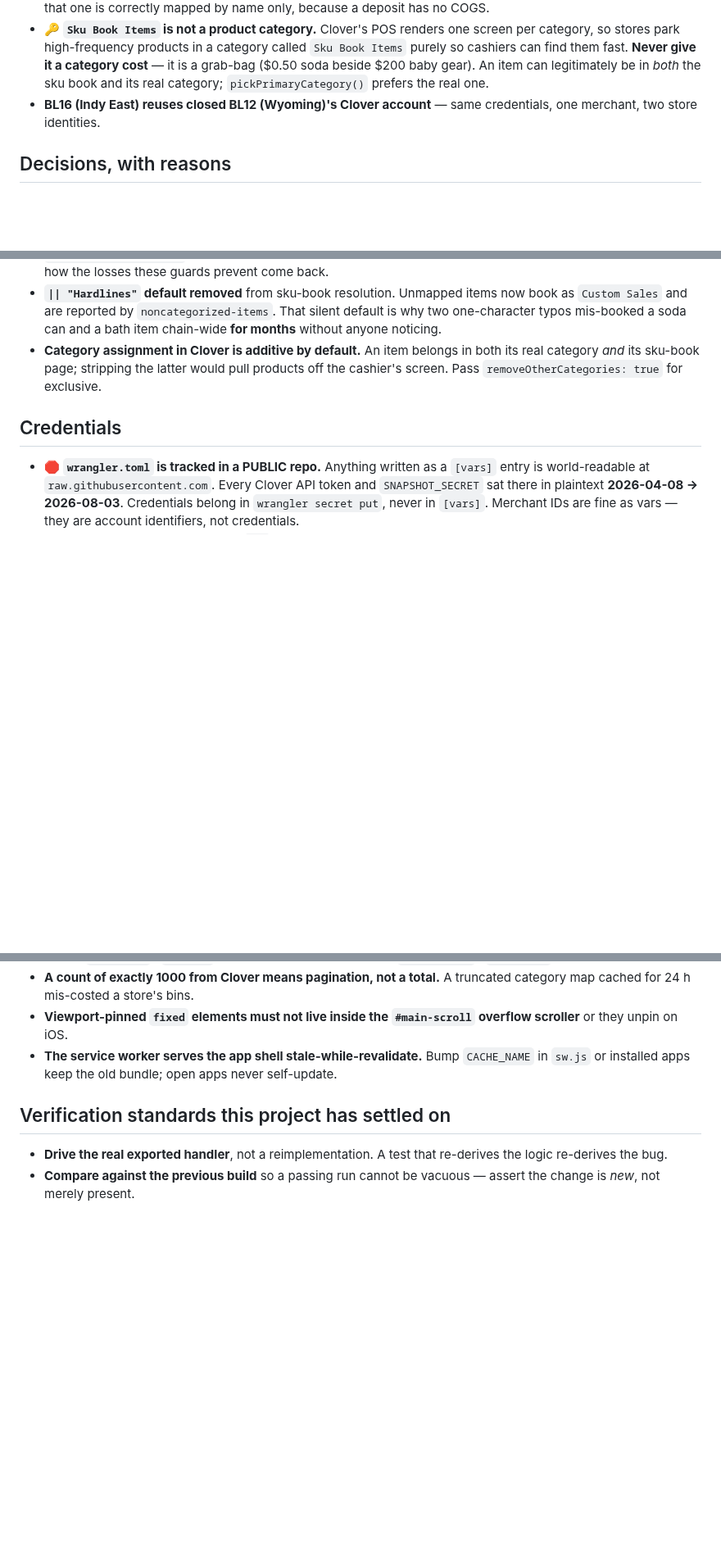
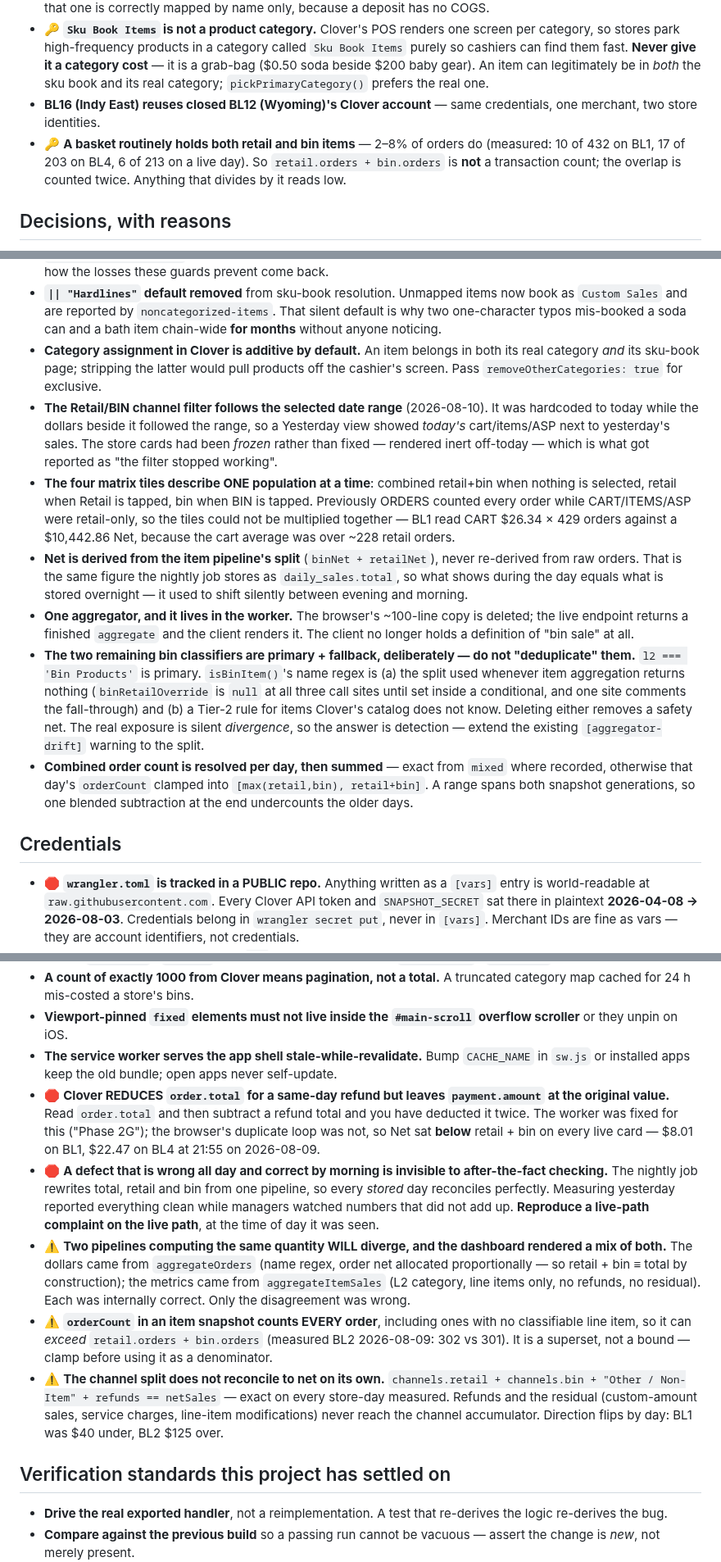
Before and after one commit to Droidan1/labor-dashboard, a Markdown page: MEMORY.md, 3 parts joined by grey strips. Shown at 82% size. Drawn GitHub-style; blank space fills up the shorter version.

Commit message:
MEMORY: record the channel-reconciliation work
Domain fact: a basket routinely holds both retail and bin items (2-8%),
so retail.orders + bin.orders is not a transaction count.

Decisions: the channel filter follows the selected range; the four
matrix tiles describe one population at a time; Net derives from the
item pipeline's split; one aggregator, in the worker; the two remaining
bin classifiers are primary + fallback and must NOT be collapsed;
combined order count resolves per day then sums.

Traps: Clover reduces order.total on a same-day refund but leaves
payment.amount; a defect that is wrong all day and correct by morning is
invisible to after-the-fact checking; two pipelines computing the same
quantity will diverge and the dashboard rendered a mix; snapshot
orderCount is a superset that can exceed both channel counts; the
channel split does not reconcile to net on its own.

Verification: a consistency identity needs an absolute anchor; a fixture
outside the code's time window is silently skipped; confirm a mutation
landed in the region you meant to break; a fixture supplying a value
pre-computed cannot test the code that produces it; stub the platform,
not the code.

Co-Authored-By: Claude Opus 5 <noreply@anthropic.com>

```diff
--- a/MEMORY.md
+++ b/MEMORY.md
@@ -11,6 +11,7 @@ _Deeper per-topic notes are in Claude's auto-memory at `~/.claude/projects/-User
 - 🔑 **This is a liquidation / bargain retailer.** Goods arrive by the lot, so a **99% gross margin is normal**, not a data error. Conventional retail intuition about "believable" margins does not apply. The real signal of a bad cost mapping is a **negative** margin — a refundable bottle deposit priced against a beverage cost read −710%, and that one is correctly mapped by name only, because a deposit has no COGS.
 - 🔑 **`Sku Book Items` is not a product category.** Clover's POS renders one screen per category, so stores park high-frequency products in a category called `Sku Book Items` purely so cashiers can find them fast. **Never give it a category cost** — it is a grab-bag ($0.50 soda beside $200 baby gear). An item can legitimately be in *both* the sku book and its real category; `pickPrimaryCategory()` prefers the real one.
 - **BL16 (Indy East) reuses closed BL12 (Wyoming)'s Clover account** — same credentials, one merchant, two store identities.
+- 🔑 **A basket routinely holds both retail and bin items** — 2–8% of orders do (measured: 10 of 432 on BL1, 17 of 203 on BL4, 6 of 213 on a live day). So `retail.orders + bin.orders` is **not** a transaction count; the overlap is counted twice. Anything that divides by it reads low.
 
 ## Decisions, with reasons
 
@@ -23,6 +24,12 @@ _Deeper per-topic notes are in Claude's auto-memory at `~/.claude/projects/-User
 - **One implementation of each data-loss guard.** The per-date fetch/guard/write body lives in `rebuildItemSnapshot()`, shared by the backfill and the repair. Two copies of a guard drift, and drift is precisely how the losses these guards prevent come back.
 - **`|| "Hardlines"` default removed** from sku-book resolution. Unmapped items now book as `Custom Sales` and are reported by `noncategorized-items`. That silent default is why two one-character typos mis-booked a soda can and a bath item chain-wide **for months** without anyone noticing.
 - **Category assignment in Clover is additive by default.** An item belongs in both its real category *and* its sku-book page; stripping the latter would pull products off the cashier's screen. Pass `removeOtherCategories: true` for exclusive.
+- **The Retail/BIN channel filter follows the selected date range** (2026-08-10). It was hardcoded to today while the dollars beside it followed the range, so a Yesterday view showed *today's* cart/items/ASP next to yesterday's sales. The store cards had been *frozen* rather than fixed — rendered inert off-today — which is what got reported as "the filter stopped working".
+- **The four matrix tiles describe ONE population at a time**: combined retail+bin when nothing is selected, retail when Retail is tapped, bin when BIN is tapped. Previously ORDERS counted every order while CART/ITEMS/ASP were retail-only, so the tiles could not be multiplied together — BL1 read CART $26.34 × 429 orders against a $10,442.86 Net, because the cart average was over ~228 retail orders.
+- **Net is derived from the item pipeline's split** (`binNet + retailNet`), never re-derived from raw orders. That is the same figure the nightly job stores as `daily_sales.total`, so what shows during the day equals what is stored overnight — it used to shift silently between evening and morning.
+- **One aggregator, and it lives in the worker.** The browser's ~100-line copy is deleted; the live endpoint returns a finished `aggregate` and the client renders it. The client no longer holds a definition of "bin sale" at all.
+- **The two remaining bin classifiers are primary + fallback, deliberately — do not "deduplicate" them.** `l2 === 'Bin Products'` is primary. `isBinItem()`'s name regex is (a) the split used whenever item aggregation returns nothing (`binRetailOverride` is `null` at all three call sites until set inside a conditional, and one site comments the fall-through) and (b) a Tier-2 rule for items Clover's catalog does not know. Deleting either removes a safety net. The real exposure is silent *divergence*, so the answer is detection — extend the existing `[aggregator-drift]` warning to the split.
+- **Combined order count is resolved per day, then summed** — exact from `mixed` where recorded, otherwise that day's `orderCount` clamped into `[max(retail,bin), retail+bin]`. A range spans both snapshot generations, so one blended subtraction at the end undercounts the older days.
 
 ## Credentials
 
@@ -46,6 +53,11 @@ _Deeper per-topic notes are in Claude's auto-memory at `~/.claude/projects/-User
 - **A count of exactly 1000 from Clover means pagination, not a total.** A truncated category map cached for 24 h mis-costed a store's bins.
 - **Viewport-pinned `fixed` elements must not live inside the `#main-scroll` overflow scroller** or they unpin on iOS.
 - **The service worker serves the app shell stale-while-revalidate.** Bump `CACHE_NAME` in `sw.js` or installed apps keep the old bundle; open apps never self-update.
+- 🛑 **Clover REDUCES `order.total` for a same-day refund but leaves `payment.amount` at the original value.** Read `order.total` and then subtract a refund total and you have deducted it twice. The worker was fixed for this ("Phase 2G"); the browser's duplicate loop was not, so Net sat **below** retail + bin on every live card — $8.01 on BL1, $22.47 on BL4 at 21:55 on 2026-08-09.
+- 🛑 **A defect that is wrong all day and correct by morning is invisible to after-the-fact checking.** The nightly job rewrites total, retail and bin from one pipeline, so every *stored* day reconciles perfectly. Measuring yesterday reported everything clean while managers watched numbers that did not add up. **Reproduce a live-path complaint on the live path**, at the time of day it was seen.
+- ⚠️ **Two pipelines computing the same quantity WILL diverge, and the dashboard rendered a mix of both.** The dollars came from `aggregateOrders` (name regex, order net allocated proportionally — so retail + bin ≡ total by construction); the metrics came from `aggregateItemSales` (L2 category, line items only, no refunds, no residual). Each was internally correct. Only the disagreement was wrong.
+- ⚠️ **`orderCount` in an item snapshot counts EVERY order**, including ones with no classifiable line item, so it can *exceed* `retail.orders + bin.orders` (measured BL2 2026-08-09: 302 vs 301). It is a superset, not a bound — clamp before using it as a denominator.
+- ⚠️ **The channel split does not reconcile to net on its own.** `channels.retail + channels.bin + "Other / Non-Item" + refunds == netSales` — exact on every store-day measured. Refunds and the residual (custom-amount sales, service charges, line-item modifications) never reach the channel accumulator. Direction flips by day: BL1 was $40 under, BL2 $125 over.
 
 ## Verification standards this project has settled on
 
```
Also changed, not shown: other parts of MEMORY.md (+5 -0 lines).
